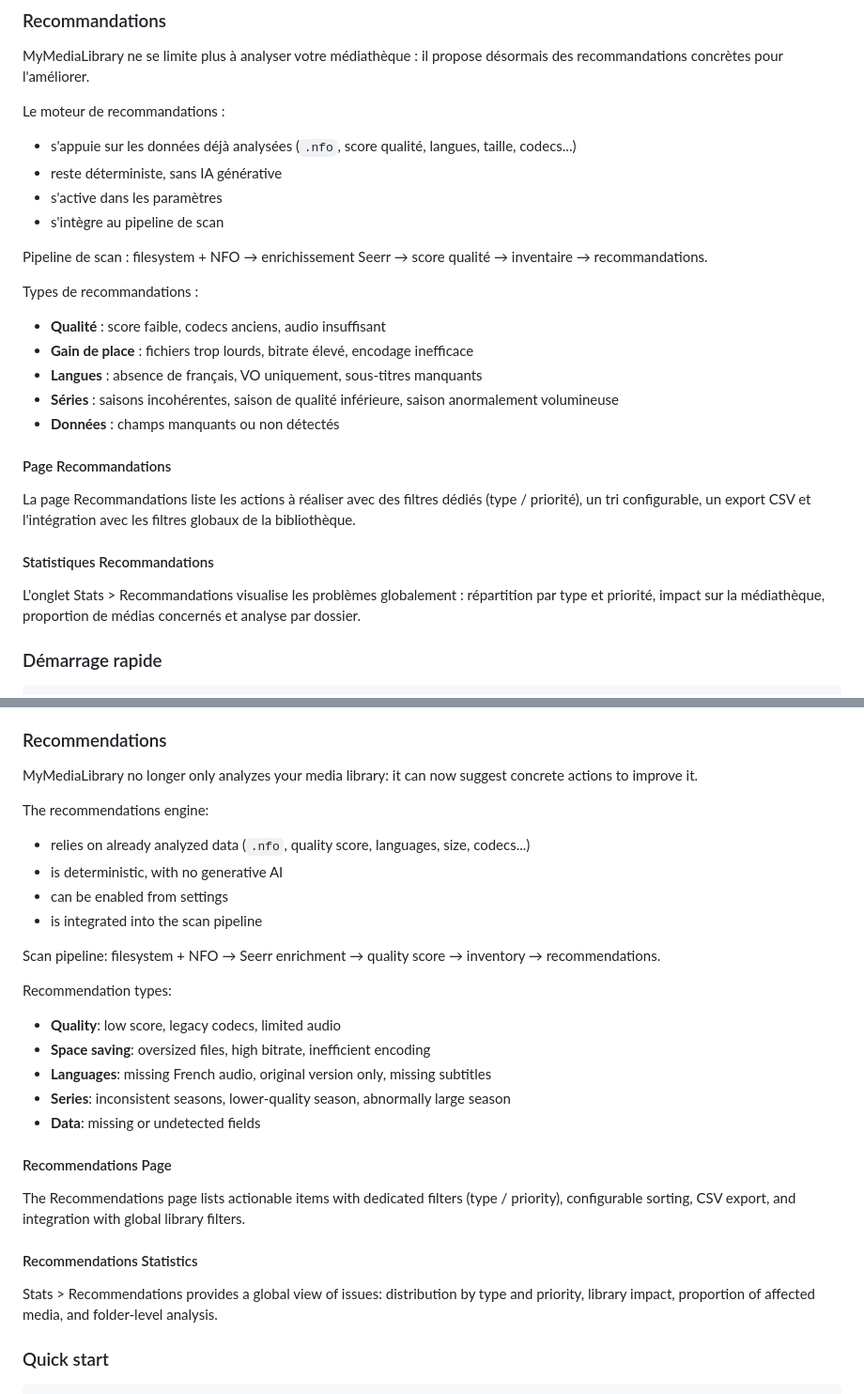
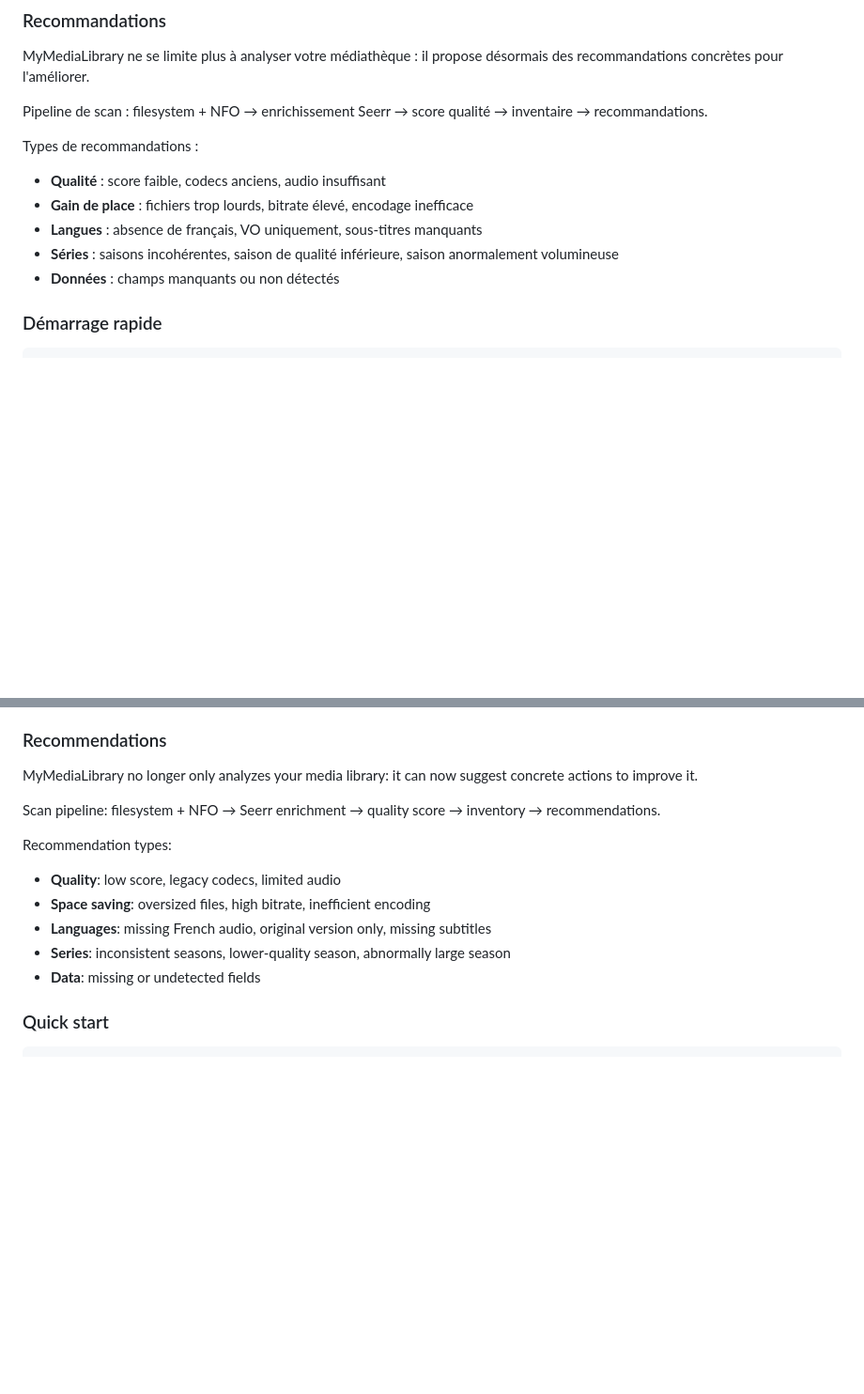
Before and after one commit to MyMediaLibrary/MyMediaLibrary, a Markdown page: README.md, 2 parts joined by grey strips. Shown at 94% size. Drawn GitHub-style; blank space fills up the shorter version.

Commit message:
Trim recommendations README details

```diff
--- a/README.md
+++ b/README.md
@@ -30,12 +30,6 @@ Tableau de bord auto-hébergé pour visualiser votre bibliothèque de films et s
 
 MyMediaLibrary ne se limite plus à analyser votre médiathèque : il propose désormais des recommandations concrètes pour l'améliorer.
 
-Le moteur de recommandations :
-- s'appuie sur les données déjà analysées (`.nfo`, score qualité, langues, taille, codecs...)
-- reste déterministe, sans IA générative
-- s'active dans les paramètres
-- s'intègre au pipeline de scan
-
 Pipeline de scan : filesystem + NFO → enrichissement Seerr → score qualité → inventaire → recommandations.
 
 Types de recommandations :
@@ -44,14 +38,6 @@ Types de recommandations :
 - **Langues** : absence de français, VO uniquement, sous-titres manquants
 - **Séries** : saisons incohérentes, saison de qualité inférieure, saison anormalement volumineuse
 - **Données** : champs manquants ou non détectés
-
-#### Page Recommandations
-
-La page Recommandations liste les actions à réaliser avec des filtres dédiés (type / priorité), un tri configurable, un export CSV et l'intégration avec les filtres globaux de la bibliothèque.
-
-#### Statistiques Recommandations
-
-L'onglet Stats > Recommandations visualise les problèmes globalement : répartition par type et priorité, impact sur la médiathèque, proportion de médias concernés et analyse par dossier.
 
 ### Démarrage rapide
 
@@ -128,12 +114,6 @@ Self-hosted dashboard for visualizing your movie and TV library. Scans `.nfo` fi
 
 MyMediaLibrary no longer only analyzes your media library: it can now suggest concrete actions to improve it.
 
-The recommendations engine:
-- relies on already analyzed data (`.nfo`, quality score, languages, size, codecs...)
-- is deterministic, with no generative AI
-- can be enabled from settings
-- is integrated into the scan pipeline
-
 Scan pipeline: filesystem + NFO → Seerr enrichment → quality score → inventory → recommendations.
 
 Recommendation types:
@@ -142,14 +122,6 @@ Recommendation types:
 - **Languages**: missing French audio, original version only, missing subtitles
 - **Series**: inconsistent seasons, lower-quality season, abnormally large season
 - **Data**: missing or undetected fields
-
-#### Recommendations Page
-
-The Recommendations page lists actionable items with dedicated filters (type / priority), configurable sorting, CSV export, and integration with global library filters.
-
-#### Recommendations Statistics
-
-Stats > Recommendations provides a global view of issues: distribution by type and priority, library impact, proportion of affected media, and folder-level analysis.
 
 ### Quick start
 
```
